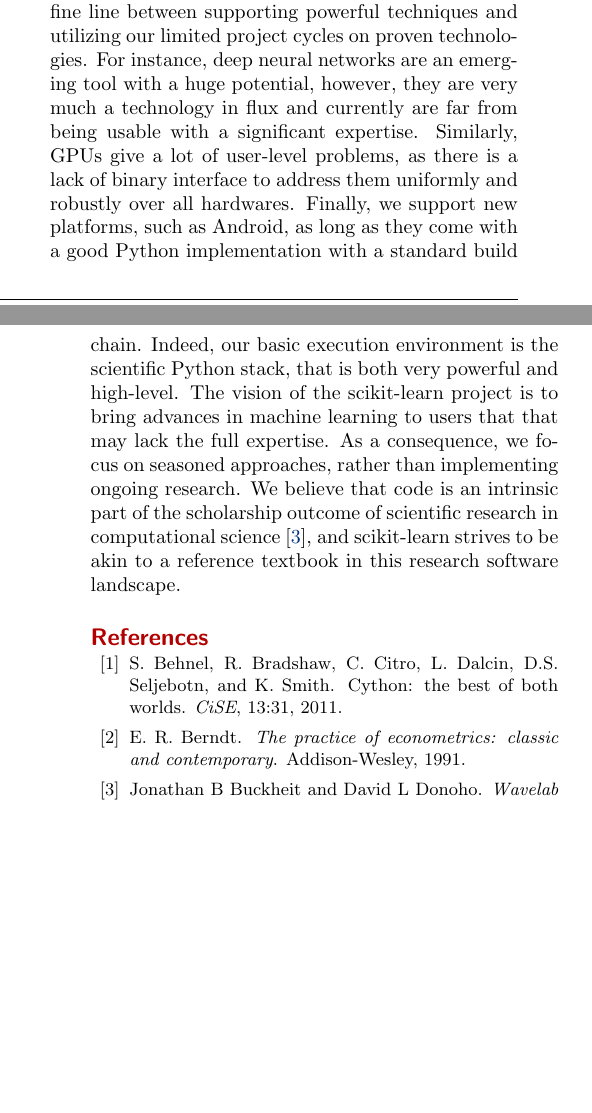
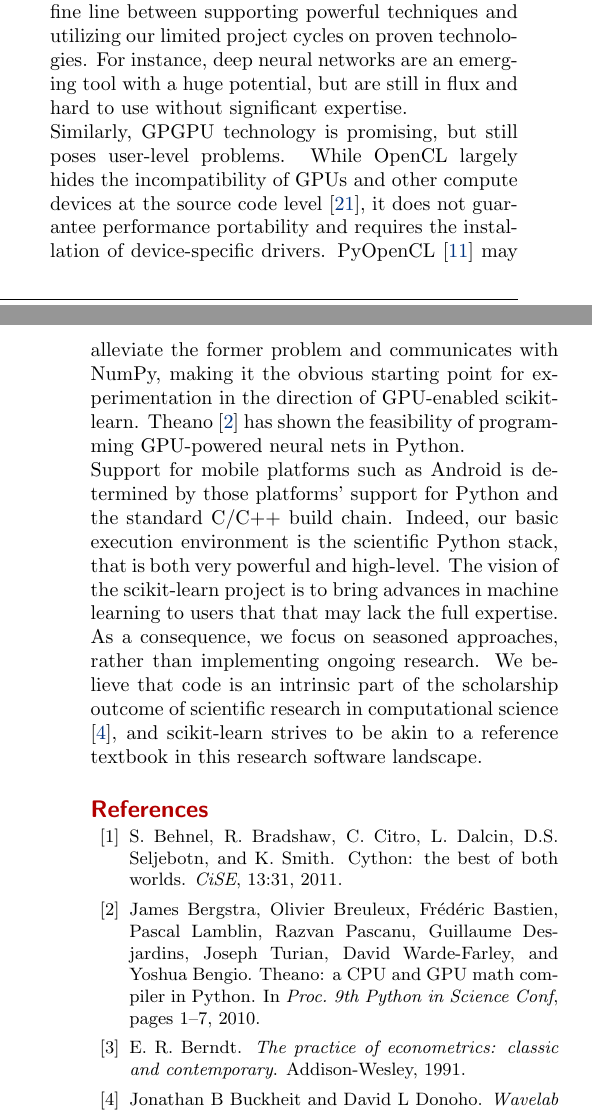
Before and after one commit to Parietal-INRIA/scikit-learn-magazine, a LaTeX paper (article.tex, which reads paper.bib): two parts of the columns of pages 4 and 5 of 5, joined at a grey line, cut so that both start at the same text, the shorter picture padded with empty space. Compiled offline with pdfLaTeX.

Commit message:
be a bit more positive about GPUs

```diff
--- a/article.tex
+++ b/article.tex
@@ -457,12 +457,19 @@ is to provided tried-and-true, mostly turn-key, predictive tools, we have
 to walk the fine line between supporting powerful techniques and
 utilizing our limited project cycles on proven technologies. For
 instance, deep neural networks are an emerging tool with a huge
-potential, however, they are very much a technology in flux and currently
-are far from being usable with a significant expertise. Similarly, GPUs
-give a lot of user-level problems, as there is a lack of binary interface
-to address them uniformly and robustly over all hardwares. Finally, we
-support new platforms, such as Android, as long as they come with a good
-Python implementation with a standard build chain. Indeed, our basic
+potential, but are still in flux and hard to use without significant expertise.
+
+Similarly, GPGPU technology is promising, but still poses user-level problems.
+While OpenCL largely hides the incompatibility of GPUs and other compute devices
+at the source code level \cite{stone2010opencl}, it does not guarantee performance portability
+and requires the installation of device-specific drivers.
+PyOpenCL \cite{klockner2012pycuda} may alleviate the former problem and communicates
+with NumPy, making it the obvious starting point for experimentation
+in the direction of GPU-enabled scikit-learn. Theano \cite{bergstra2010theano} has
+shown the feasibility of programming GPU-powered neural nets in Python.
+
+Support for mobile platforms such as Android is determined by those platforms'
+support for Python and the standard C/C++ build chain. Indeed, our basic
 execution environment is the scientific Python stack, that is both very
 powerful and high-level. The vision of the scikit-learn project is to
 bring advances in machine learning to users that that may lack the full
--- a/paper.bib
+++ b/paper.bib
@@ -14,6 +14,14 @@
   volume={13},
   pages={31},
   year={2011},
+}
+
+@inproceedings{bergstra2010theano,
+  title={Theano: a {CPU} and {GPU} math compiler in {P}ython},
+  author={Bergstra, James and Breuleux, Olivier and Bastien, Fr{\'e}d{\'e}ric and Lamblin, Pascal and Pascanu, Razvan and Desjardins, Guillaume and Turian, Joseph and Warde-Farley, David and Bengio, Yoshua},
+  booktitle={Proc. 9th Python in Science Conf},
+  pages={1--7},
+  year={2010}
 }
 
 @article{bergstra2012,
```
Also changed, not shown: paper.bib (25 more changed lines).
